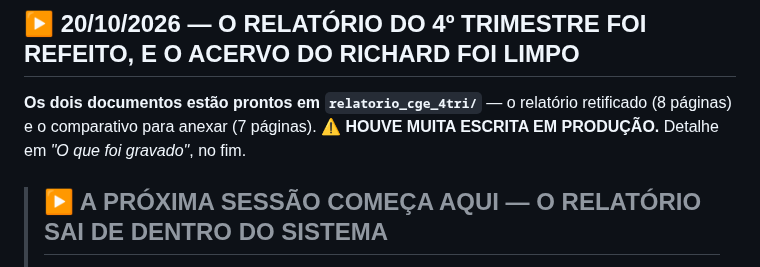
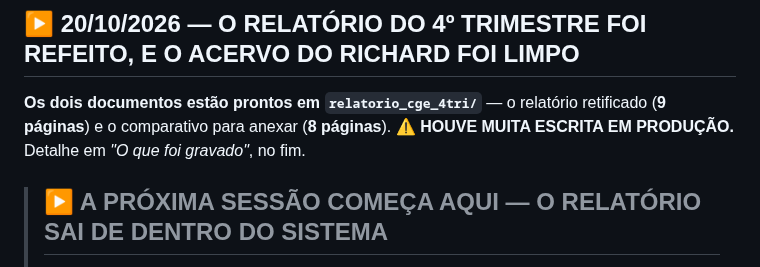
Before and after one commit to richardmottac-star/sigpc-gt, a Markdown page: SESSAO.md, the part around the change. GitHub-like rendering.

Commit message:
docs: a contagem de paginas dos dois documentos — 9 e 8, depois do respiro
Co-Authored-By: Claude Opus 5 <noreply@anthropic.com>

```diff
--- a/SESSAO.md
+++ b/SESSAO.md
@@ -10,8 +10,8 @@ Cole no início do chat novo. Este arquivo é o que basta para retomar.
 
 ## ▶ 20/10/2026 — O RELATÓRIO DO 4º TRIMESTRE FOI REFEITO, E O ACERVO DO RICHARD FOI LIMPO
 
-**Os dois documentos estão prontos em `relatorio_cge_4tri/`** — o relatório retificado (8 páginas) e o
-comparativo para anexar (7 páginas). ⚠️ **HOUVE MUITA ESCRITA EM PRODUÇÃO.** Detalhe em *"O que foi
+**Os dois documentos estão prontos em `relatorio_cge_4tri/`** — o relatório retificado (**9 páginas**) e o
+comparativo para anexar (**8 páginas**). ⚠️ **HOUVE MUITA ESCRITA EM PRODUÇÃO.** Detalhe em *"O que foi
 gravado"*, no fim.
 
 > ## ▶ A PRÓXIMA SESSÃO COMEÇA AQUI — O RELATÓRIO SAI DE DENTRO DO SISTEMA
```
